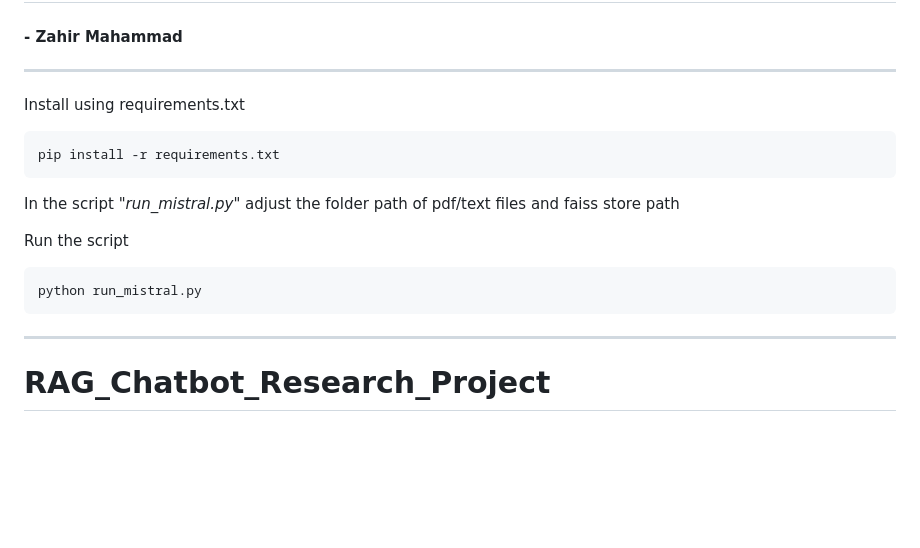
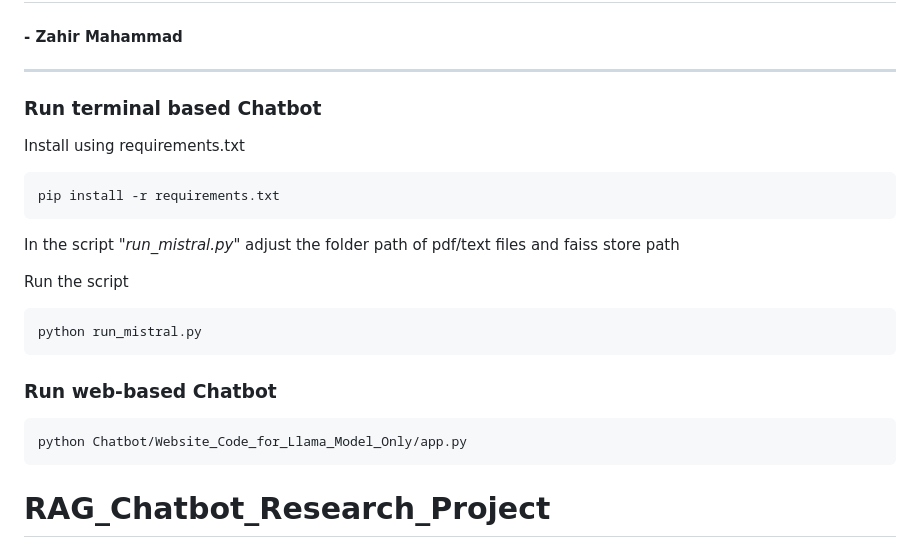
Before and after one commit to robosac333/RAG_Chatbot_Research_Project, a Markdown page: README.md, the part around the change. GitHub-like rendering; blank space fills up the shorter version.

````diff
--- a/README.md
+++ b/README.md
@@ -1,6 +1,7 @@
 ## Mistral_7b RAG
 #### - Zahir Mahammad
 ---
+### Run terminal based Chatbot
 Install using requirements.txt
 ```
 pip install -r requirements.txt
@@ -12,8 +13,11 @@ Run the script
 ```
 python run_mistral.py
 ```
----
 
+### Run web-based Chatbot
+```
+python Chatbot/Website_Code_for_Llama_Model_Only/app.py
+```
 
 
 # RAG_Chatbot_Research_Project
````
